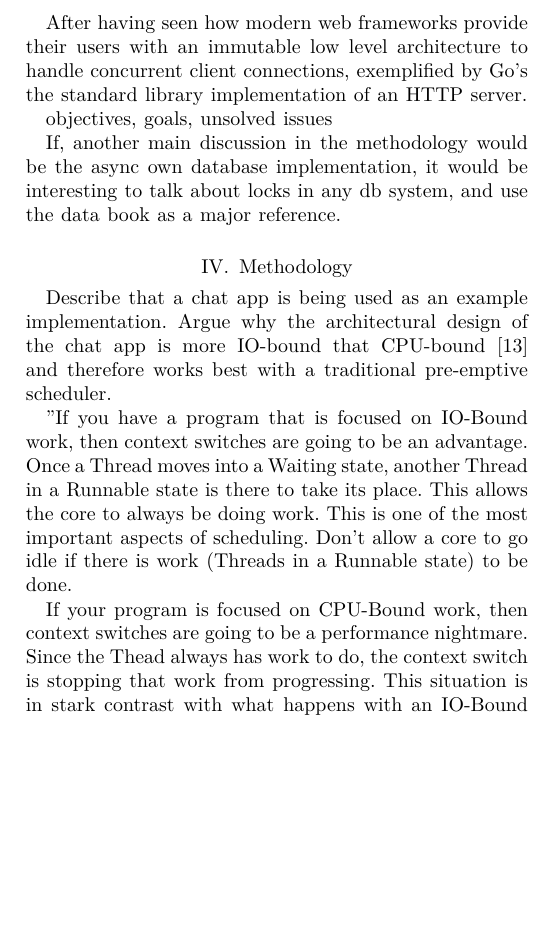
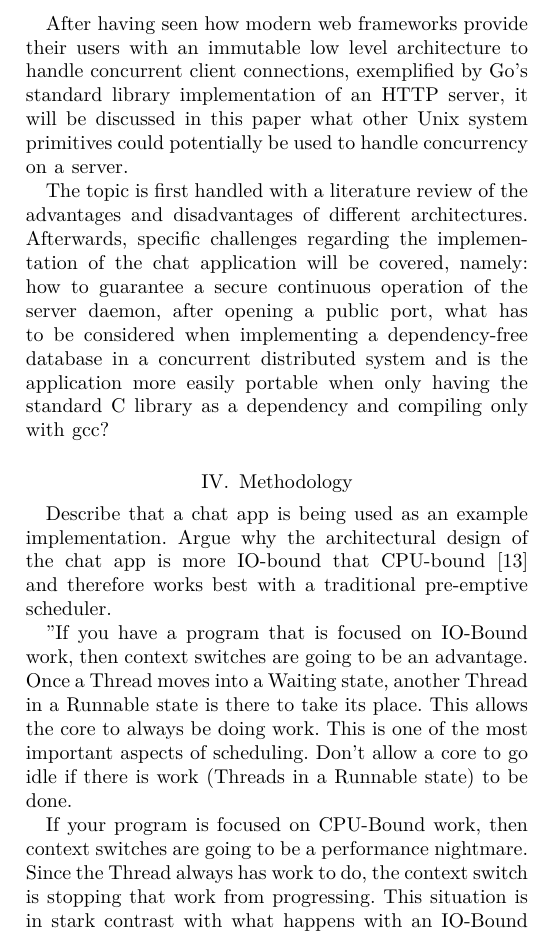
Before and after one commit to erodrigufer/papayaChat, a LaTeX paper (documentation/paper.tex, which reads documentation/chapters/methodology.tex, documentation/chapters/ps.tex): part of one column of page 3 of 3, cut so that both start at the same text, the shorter picture padded with empty space. Compiled offline with XeLaTeX.

Commit message:
problem statement section done

```diff
--- a/documentation/chapters/methodology.tex
+++ b/documentation/chapters/methodology.tex
@@ -3,7 +3,7 @@ Describe that a chat app is being used as an example implementation. Argue why t
 
 "If you have a program that is focused on IO-Bound work, then context switches are going to be an advantage. Once a Thread moves into a Waiting state, another Thread in a Runnable state is there to take its place. This allows the core to always be doing work. This is one of the most important aspects of scheduling. Don’t allow a core to go idle if there is work (Threads in a Runnable state) to be done.
 
-If your program is focused on CPU-Bound work, then context switches are going to be a performance nightmare. Since the Thead always has work to do, the context switch is stopping that work from progressing. This situation is in stark contrast with what happens with an IO-Bound workload"\cite{Kennedy2018} (correct this since it is actually from part 1)
+If your program is focused on CPU-Bound work, then context switches are going to be a performance nightmare. Since the Thread always has work to do, the context switch is stopping that work from progressing. This situation is in stark contrast with what happens with an IO-Bound workload"\cite{Kennedy2018} (correct this since it is actually from part 1)
 
 
 Mention that there were also portability issues, and that a different behaviour between the development environment and the production or deployment environment was seen. A system call was been compiled differently (the default flags were being used, which where different between systems) so working entirely with gcc and the the standard C library is not a guaranty for automatic perfect portability. In fact, it was very cumbersome to debug the faulty behaviour, since it had to be done using strace, in order to find the misbehaving syscall. Conclusion, thinking that using only C, gcc and the stdlib is working almost dependency-free is a fallacy or an illusion, debugging unexplained behaviour will still be arduous.
--- a/documentation/chapters/ps.tex
+++ b/documentation/chapters/ps.tex
@@ -1,7 +1,4 @@
 \section{Problem statement}
-% In theory the title could also be objectives, goals, unsolved issues.... think about it
-After having seen how modern web frameworks provide their users with an immutable low level architecture to handle concurrent client connections, exemplified by Go's the standard library implementation of an HTTP server.
+After having seen how modern web frameworks provide their users with an immutable low level architecture to handle concurrent client connections, exemplified by Go's standard library implementation of an HTTP server, it will be discussed in this paper what other Unix system primitives could potentially be used to handle concurrency on a server.
 
-objectives, goals, unsolved issues
-
-If, another main discussion in the methodology would be the async own database implementation, it would be interesting to talk about locks in any db system, and use the data book as a major reference.
+The topic is first handled with a literature review of the advantages and disadvantages of different architectures. Afterwards, specific challenges regarding the implementation of the chat application will be covered, namely: how to guarantee a secure continuous operation of the server daemon, after opening a public port, what has to be considered when implementing a dependency-free database in a concurrent distributed system and is the application more easily portable when only having the standard C library as a dependency and compiling only with gcc?
```
Also changed, not shown: documentation/paper.pdf.
